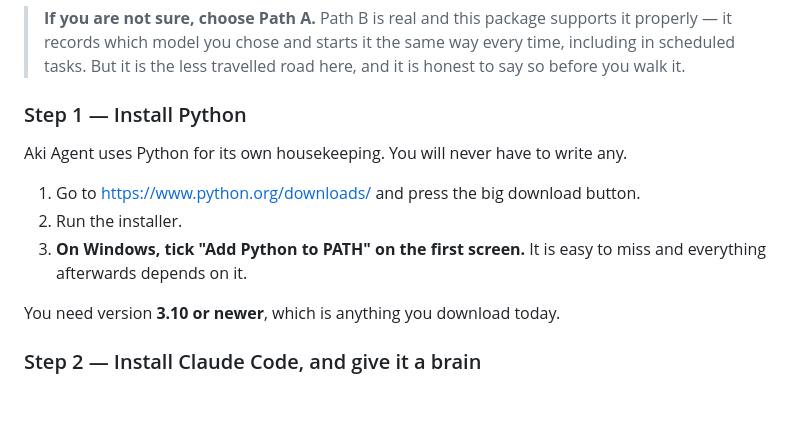
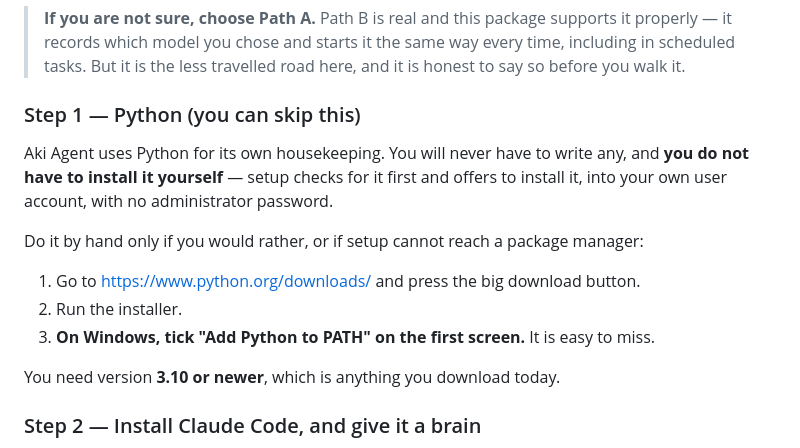
Before and after one commit to cowballwong/aki-agent, a Markdown page: README.md, the part around the change. Rendered like a GitHub page; blank space fills up the shorter version.

```diff
--- a/README.md
+++ b/README.md
@@ -64,16 +64,21 @@ thinks with. Pick one now; you can change later.
 > same way every time, including in scheduled tasks. But it is the less
 > travelled road here, and it is honest to say so before you walk it.
 
-### Step 1 — Install Python
+### Step 1 — Python (you can skip this)
 
 Aki Agent uses Python for its own housekeeping. You will never have to write
-any.
+any, and **you do not have to install it yourself** — setup checks for it
+first and offers to install it, into your own user account, with no
+administrator password.
+
+Do it by hand only if you would rather, or if setup cannot reach a package
+manager:
 
 1. Go to <https://www.python.org/downloads/> and press the big download
    button.
 2. Run the installer.
 3. **On Windows, tick "Add Python to PATH" on the first screen.** It is easy to
-   miss and everything afterwards depends on it.
+   miss.
 
 You need version **3.10 or newer**, which is anything you download today.
 
```
Also changed, not shown: skills/setup/SKILL.md (+36 -3 lines).
